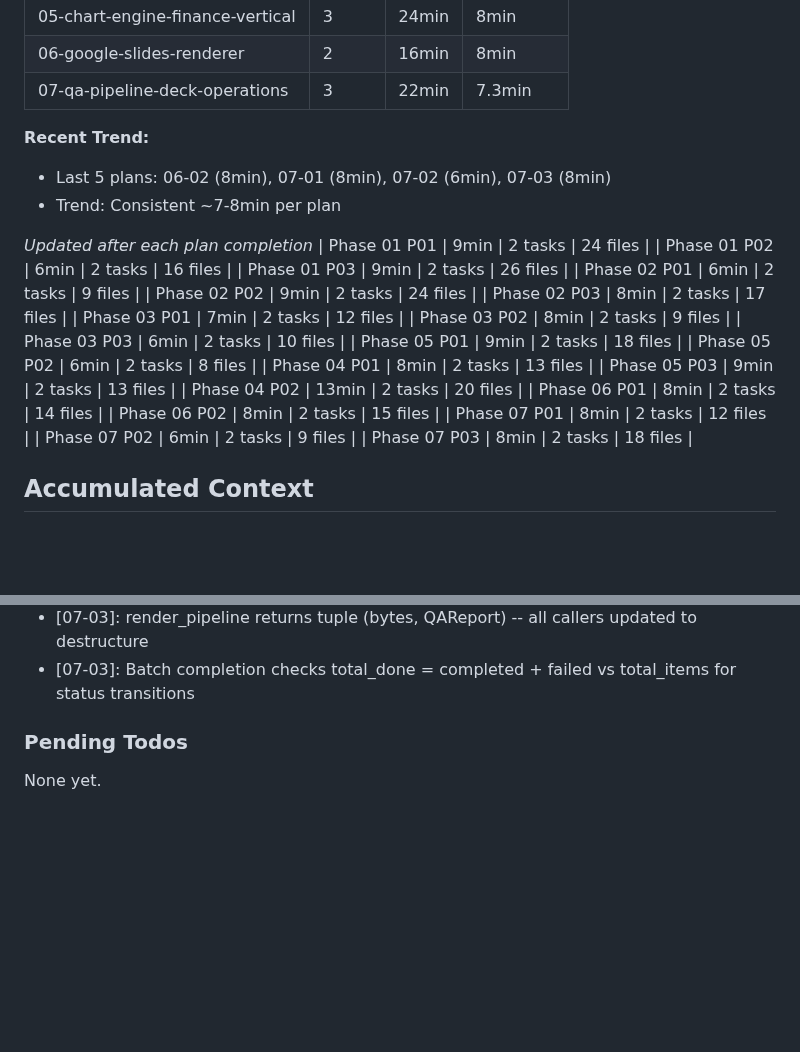
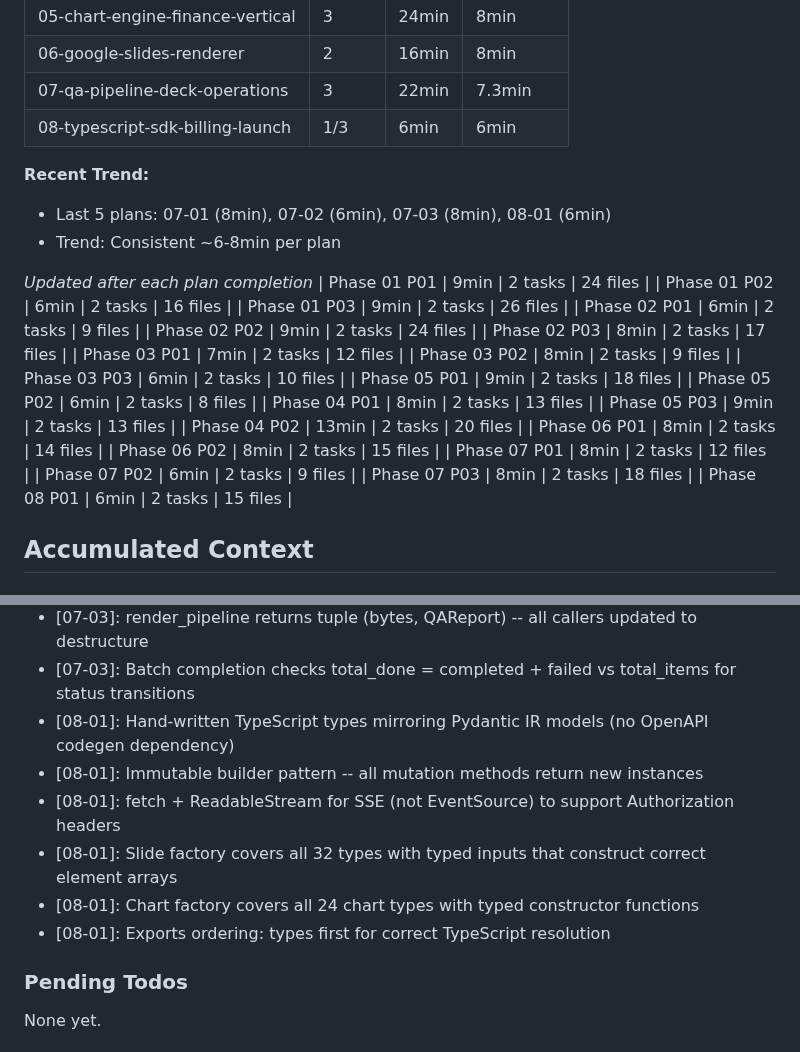
Before and after one commit to Whatsonyourmind/deckforge, a Markdown page: .planning/STATE.md, 2 parts joined by grey strips. Drawn GitHub-style; blank space fills up the shorter version.

```diff
--- a/.planning/STATE.md
+++ b/.planning/STATE.md
@@ -80,10 +49,11 @@ Progress: [█████████▌] 95% (21/22 plans)
 | 05-chart-engine-finance-vertical | 3 | 24min | 8min |
 | 06-google-slides-renderer | 2 | 16min | 8min |
 | 07-qa-pipeline-deck-operations | 3 | 22min | 7.3min |
+| 08-typescript-sdk-billing-launch | 1/3 | 6min | 6min |
 
 **Recent Trend:**
-- Last 5 plans: 06-02 (8min), 07-01 (8min), 07-02 (6min), 07-03 (8min)
-- Trend: Consistent ~7-8min per plan
+- Last 5 plans: 07-01 (8min), 07-02 (6min), 07-03 (8min), 08-01 (6min)
+- Trend: Consistent ~6-8min per plan
 
 *Updated after each plan completion*
 | Phase 01 P01 | 9min | 2 tasks | 24 files |
@@ -105,6 +75,7 @@ Progress: [█████████▌] 95% (21/22 plans)
 | Phase 07 P01 | 8min | 2 tasks | 12 files |
 | Phase 07 P02 | 6min | 2 tasks | 9 files |
 | Phase 07 P03 | 8min | 2 tasks | 18 files |
+| Phase 08 P01 | 6min | 2 tasks | 15 files |
 
 ## Accumulated Context
 
@@ -192,6 +163,12 @@ Recent decisions affecting current work:
 - [07-03]: Webhook secret masked in list response (only shown once at creation time)
 - [07-03]: render_pipeline returns tuple (bytes, QAReport) -- all callers updated to destructure
 - [07-03]: Batch completion checks total_done = completed + failed vs total_items for status transitions
+- [08-01]: Hand-written TypeScript types mirroring Pydantic IR models (no OpenAPI codegen dependency)
+- [08-01]: Immutable builder pattern -- all mutation methods return new instances
+- [08-01]: fetch + ReadableStream for SSE (not EventSource) to support Authorization headers
+- [08-01]: Slide factory covers all 32 types with typed inputs that construct correct element arrays
+- [08-01]: Chart factory covers all 24 chart types with typed constructor functions
+- [08-01]: Exports ordering: types first for correct TypeScript resolution
 
 ### Pending Todos
 
```
Also changed, not shown: other parts of .planning/STATE.md (+15 -46 lines), .planning/REQUIREMENTS.md (+10 -10 lines), 1 other file.
